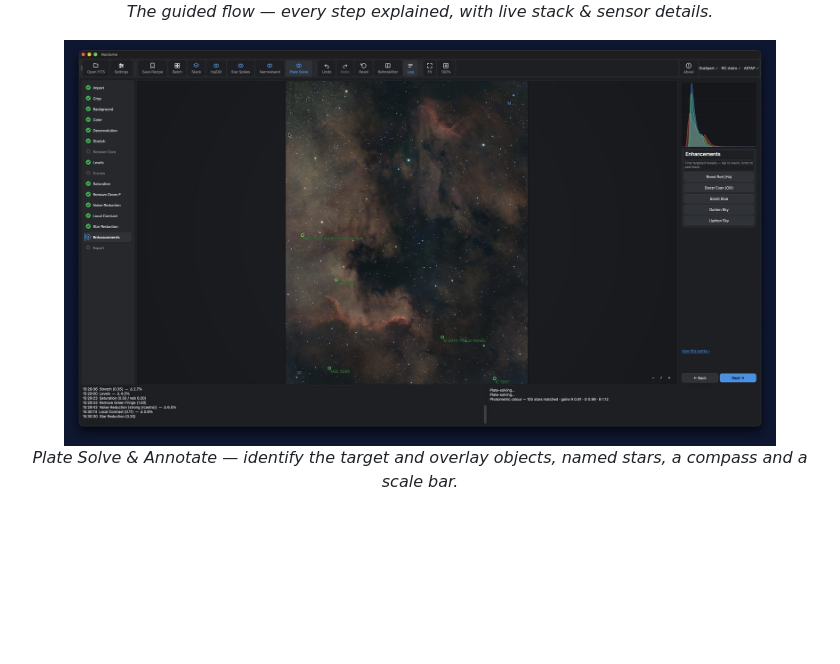
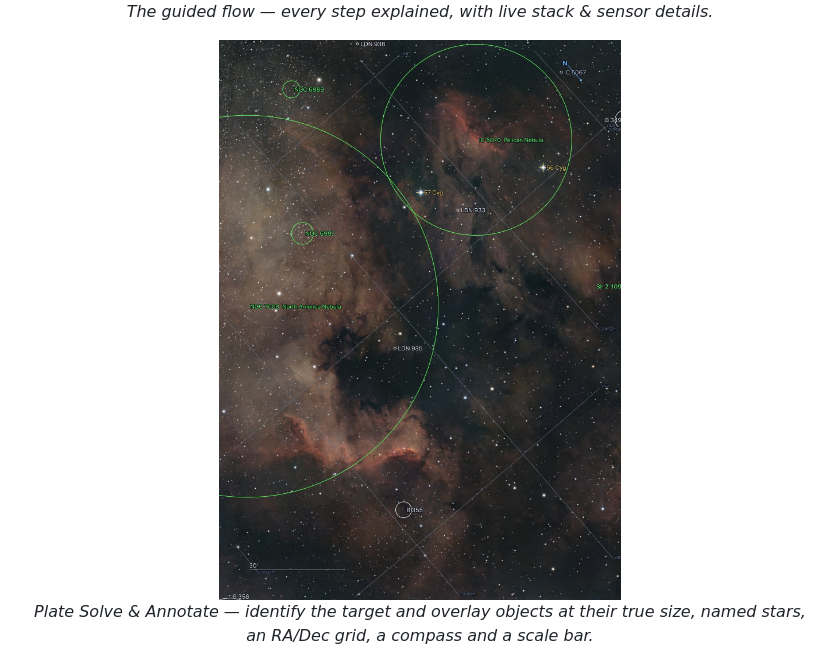
Before and after one commit to astehn/nocturne, a Markdown page: README.md, the part around the change. GitHub-like rendering; pictures changed too: docs/img/shot-platesolve.jpg; blank space fills up the shorter version.

Commit message:
docs(readme): replace the plate-solve screenshot showing the mirrored bug
The image in the README was dated 23 July — eight days before the FITS_Y_DOWN
fix landed in 0.6.0 — so every label in it sat on the wrong side of the frame.
The README has been illustrating the bug as if it were the feature ever since,
and the same file was live on the website.

Replaced with a current capture of the same NGC 7000 master: object circles at
true size, named stars whose markers now land on the actual stars, the RA/Dec
grid, compass and scale bar. Alt text and caption updated to match what the
image actually shows.

Co-Authored-By: Claude Opus 5 (1M context) <noreply@anthropic.com>
Claude-Session: https://claude.ai/code/session_013YjF1M5qa3jBJtLaCKeT4j

```diff
--- a/README.md
+++ b/README.md
@@ -25,8 +25,8 @@ It's beginner-friendly: it *explains* what each step does and teaches the concep
   <em>The guided flow — every step explained, with live stack &amp; sensor details.</em>
 </p>
 <p align="center">
-  <img src="docs/img/shot-platesolve.jpg" alt="Plate-solved annotation overlay identifying objects, with a compass and scale bar" width="90%"><br>
-  <em>Plate Solve &amp; Annotate — identify the target and overlay objects, named stars, a compass and a scale bar.</em>
+  <img src="docs/img/shot-platesolve.jpg" alt="Plate-solved NGC 7000 with object circles drawn at their true size on the sky, named stars, an RA/Dec grid, a compass and a scale bar" width="90%"><br>
+  <em>Plate Solve &amp; Annotate — identify the target and overlay objects at their true size, named stars, an RA/Dec grid, a compass and a scale bar.</em>
 </p>
 <p align="center">
   <img src="docs/img/shot-narrowband.jpg" alt="A nebula rendered in narrowband colour" width="90%"><br>
```
